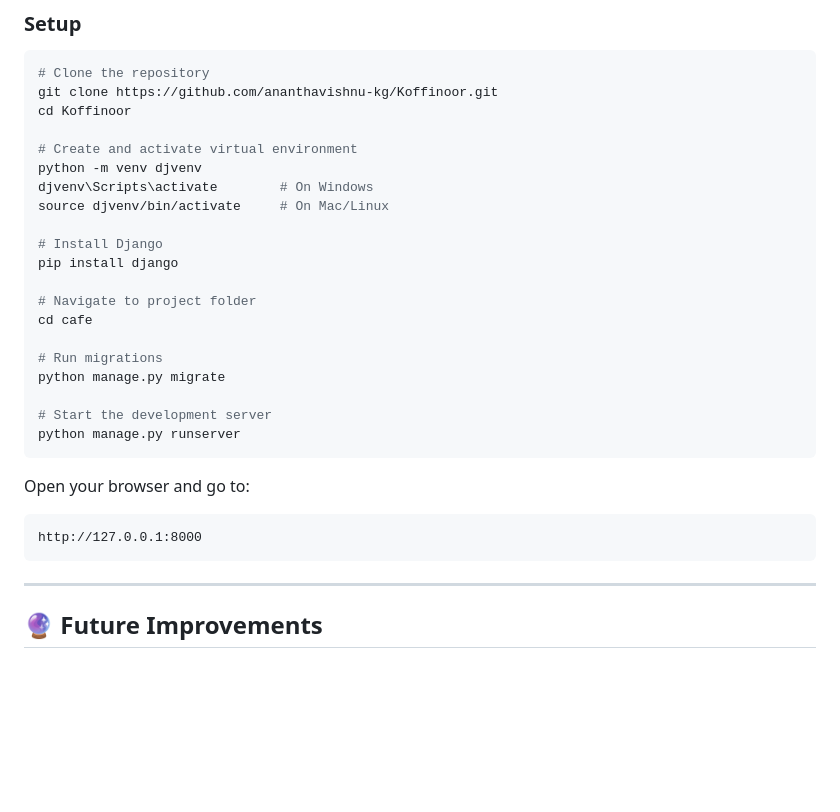
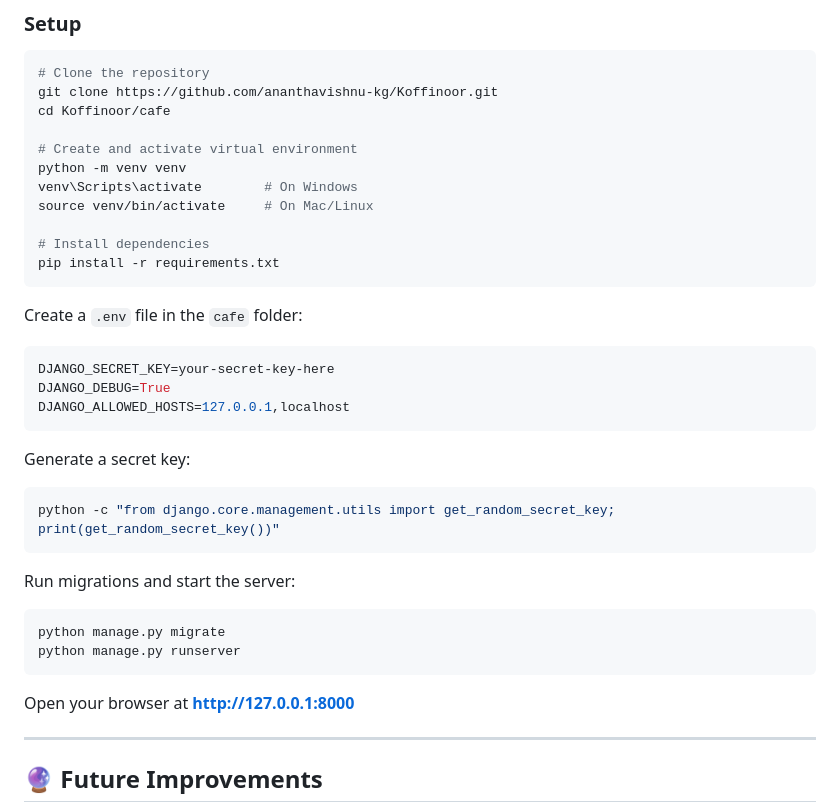
Before and after one commit to ananthavishnu-kg/Koffinoor, a Markdown page: README.md, the part around the change. Rendered like a GitHub page; blank space fills up the shorter version.

Commit message:
Update Quick Start with requirements.txt and .env setup

````diff
--- a/README.md
+++ b/README.md
@@ -164,30 +164,36 @@ Koffinoor/
 ```bash
 # Clone the repository
 git clone https://github.com/ananthavishnu-kg/Koffinoor.git
-cd Koffinoor
+cd Koffinoor/cafe
 
 # Create and activate virtual environment
-python -m venv djvenv
-djvenv\Scripts\activate        # On Windows
-source djvenv/bin/activate     # On Mac/Linux
+python -m venv venv
+venv\Scripts\activate        # On Windows
+source venv/bin/activate     # On Mac/Linux
 
-# Install Django
-pip install django
+# Install dependencies
+pip install -r requirements.txt
+```
 
-# Navigate to project folder
-cd cafe
+Create a `.env` file in the `cafe` folder:
+```env
+DJANGO_SECRET_KEY=your-secret-key-here
+DJANGO_DEBUG=True
+DJANGO_ALLOWED_HOSTS=127.0.0.1,localhost
+```
 
-# Run migrations
+Generate a secret key:
+```bash
+python -c "from django.core.management.utils import get_random_secret_key; print(get_random_secret_key())"
+```
+
+Run migrations and start the server:
+```bash
 python manage.py migrate
-
-# Start the development server
 python manage.py runserver
 ```
 
-Open your browser and go to:
-```
-http://127.0.0.1:8000
-```
+Open your browser at **http://127.0.0.1:8000**
 
 ---
 
````
